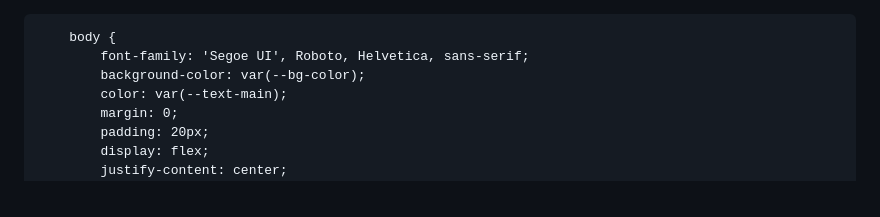
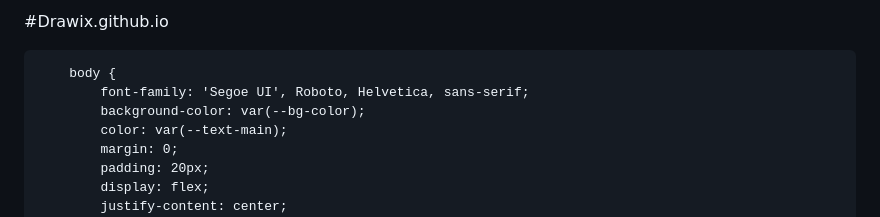
Before and after one commit to Drawix/Drawix.guthub.io, a Markdown page: README.md, the part around the change. GitHub-like rendering.

```diff
--- a/README.md
+++ b/README.md
@@ -1,3 +1,5 @@
+#Drawix.github.io
+
 <!DOCTYPE html>
 <html lang="en">
 <head>
```
